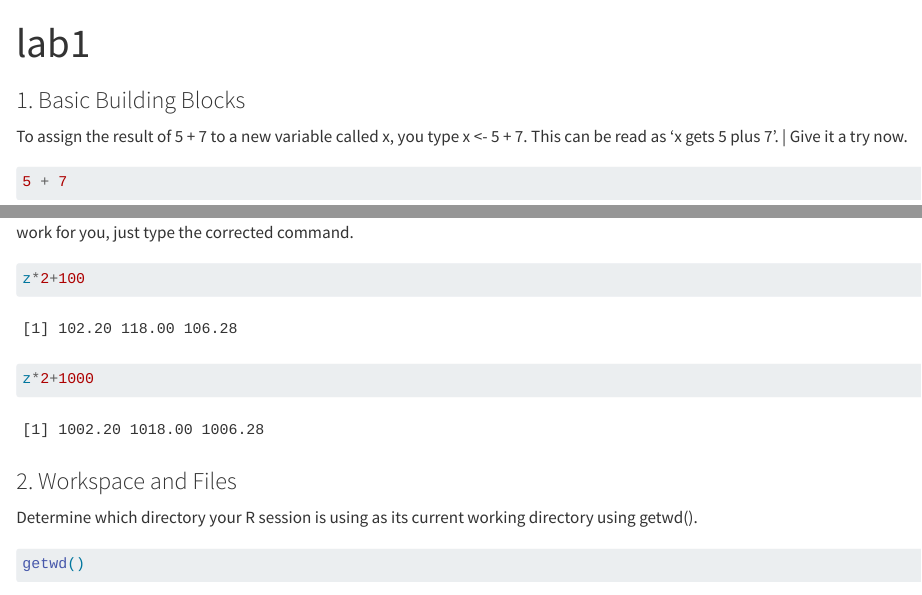
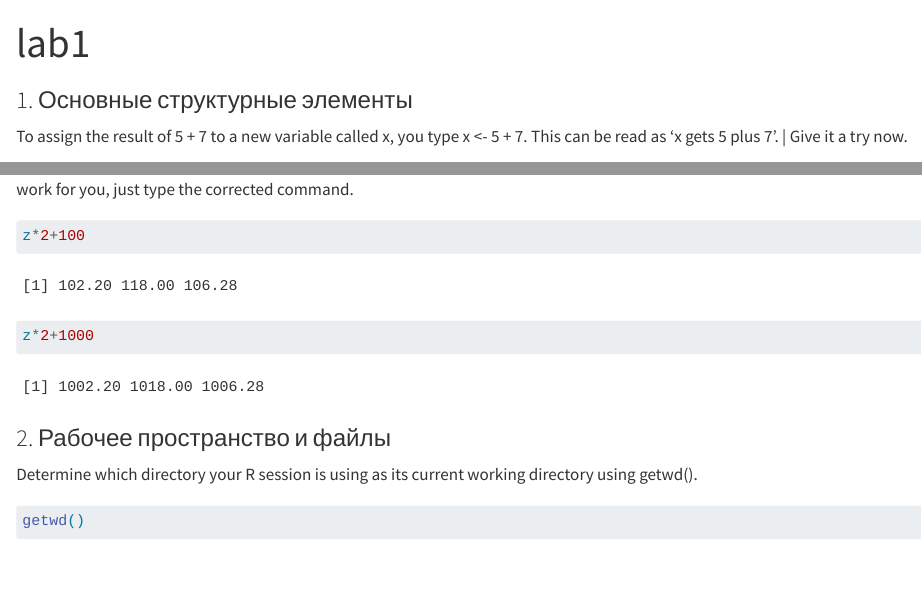
Before and after one commit to soplyashka/Protecting, a Quarto document (lab1/lab1.qmd): the page in a window 1100 px wide, from its top, and a second part further down, joined at a grey line. Rendered offline with R 4.5, knitr and Pandoc in place of Quarto, with nearby package versions; drawn as R Markdown's standard HTML page in place of the format the file asks for.

Commit message:
all done

````diff
--- a/lab1/lab1.qmd
+++ b/lab1/lab1.qmd
@@ -6,7 +6,7 @@ format:
 editor: visual
 ---
 
-### 1. Basic Building Blocks
+### 1. Основные структурные элементы
 
 | To assign the result of 5 + 7 to a new variable called x, you type x \<- 5 + 7. This can be read as 'x gets 5 plus 7'. \| Give it a try now.
 
@@ -139,7 +139,7 @@ z*2+100
 z*2+1000
 ```
 
-### 2. Workspace and Files
+### 2. Рабочее пространство и файлы
 
 | Determine which directory your R session is using as its current working directory using getwd().
 
````
Also changed, not shown: lab1/README.md, lab1/lab1.qmd (4 more changed lines).
